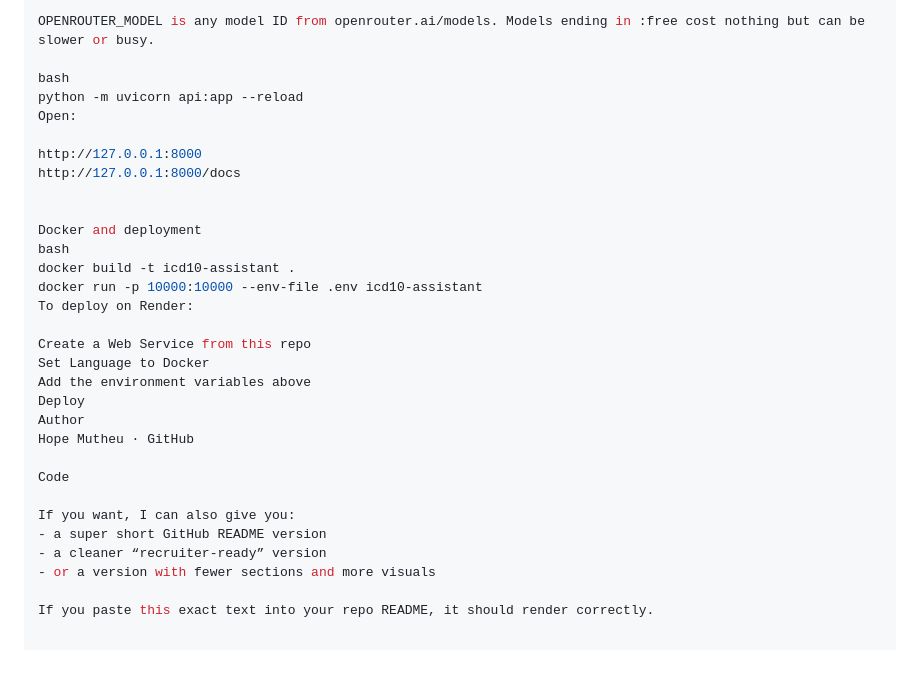
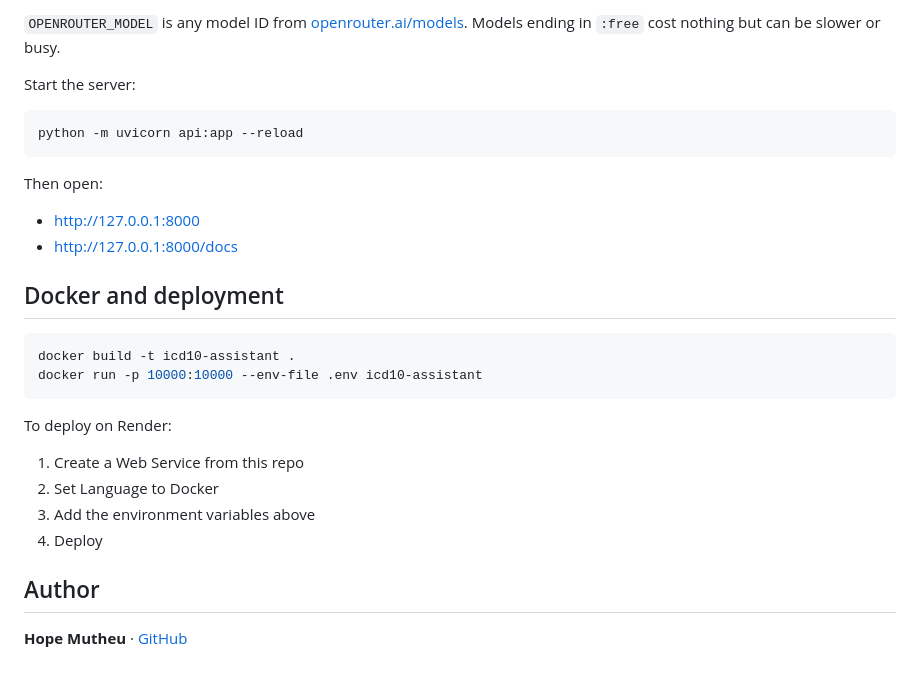
Before and after one commit to hopemutheu733-cmd/langchain-icd10-assistant, a Markdown page: README.md, the part around one of its changes. Drawn GitHub-style.

````diff
--- a/README.md
+++ b/README.md
@@ -122,32 +140,31 @@ OPENROUTER_MODEL=your_model_name
 
-OPENROUTER_MODEL is any model ID from openrouter.ai/models. Models ending in :free cost nothing but can be slower or busy.
+`OPENROUTER_MODEL` is any model ID from [openrouter.ai/models](https://openrouter.ai/models). Models ending in `:free` cost nothing but can be slower or busy.
 
-bash
+Start the server:
+
+```bash
 python -m uvicorn api:app --reload
-Open:
+```
 
-http://127.0.0.1:8000
-http://127.0.0.1:8000/docs
+Then open:
 
+- http://127.0.0.1:8000
+- http://127.0.0.1:8000/docs
 
-Docker and deployment
-bash
+## Docker and deployment
+
+```bash
 docker build -t icd10-assistant .
 docker run -p 10000:10000 --env-file .env icd10-assistant
+```
+
 To deploy on Render:
 
-Create a Web Service from this repo
-Set Language to Docker
-Add the environment variables above
-Deploy
-Author
-Hope Mutheu · GitHub
+1. Create a Web Service from this repo
+2. Set Language to Docker
+3. Add the environment variables above
+4. Deploy
 
-Code
+## Author
 
-If you want, I can also give you:
-- a super short GitHub README version
-- a cleaner “recruiter-ready” version
-- or a version with fewer sections and more visuals
-
-If you paste this exact text into your repo README, it should render correctly.
+**Hope Mutheu** · [GitHub](https://github.com/hopemutheu733-cmd)
````
Also changed, not shown: other parts of README.md (+35 -17 lines).
